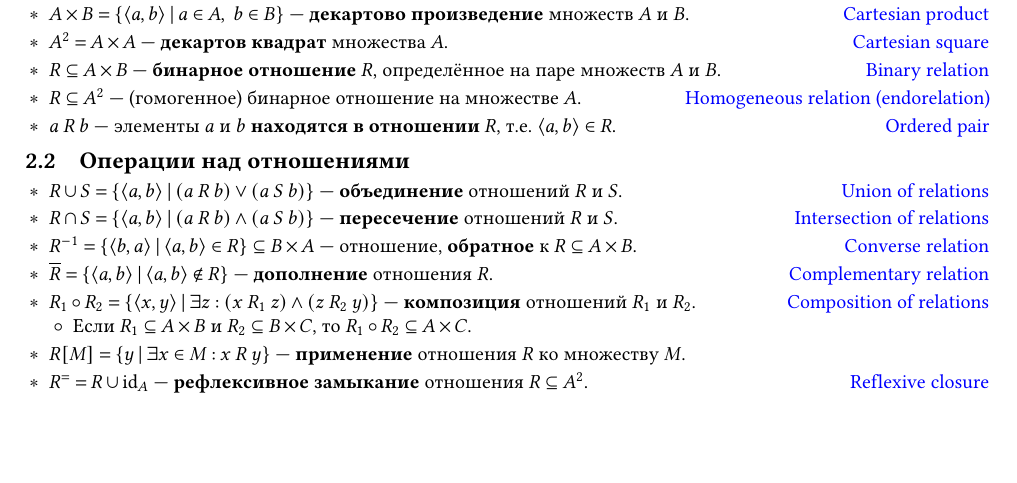
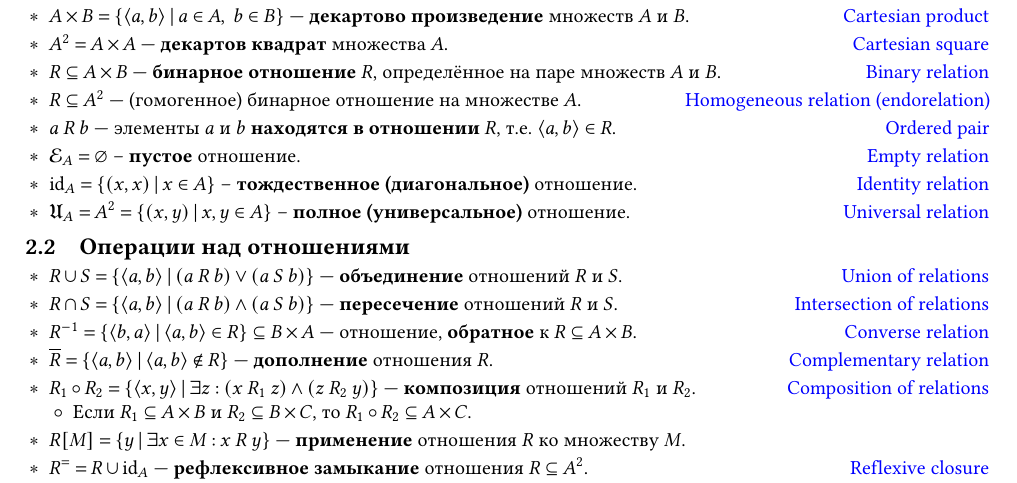
Before and after one commit to Lipen/discrete-math-course, a LaTeX document (cheat2.tex): part of page 1 of 4, cut so that both start at the same text, the shorter picture padded with empty space. Compiled offline with pdfLaTeX.

Commit message:
Uncomment empty/identity/universal relations

```diff
--- a/cheat2.tex
+++ b/cheat2.tex
@@ -47,14 +47,14 @@
     \item $a \rel b$ --- элементы $a$ и $b$ \textbf{находятся в отношении} $R$, т.е. $\Pair{a,b} \in R$.
     \hfill\href{https://en.wikipedia.org/wiki/Ordered_pair}{Ordered pair}
 
-    % \item $\emptyrel{A} = \emptyset$ -- \textbf{пустое} отношение.
-    % \hfill\href{https://en.wikipedia.org/wiki/Homogeneous_relation#Particular_homogeneous_relations}{Empty relation}
+    \item $\emptyrel{A} = \emptyset$ -- \textbf{пустое} отношение.
+    \hfill\href{https://en.wikipedia.org/wiki/Homogeneous_relation#Particular_homogeneous_relations}{Empty relation}
 
-    % \item $\idrel{A} = \Set{(x,x) \given x \in A}$ -- \textbf{тождественное (диагональное)} отношение.
-    % \hfill\href{https://en.wikipedia.org/wiki/Homogeneous_relation#Particular_homogeneous_relations}{Identity relation}
+    \item $\idrel{A} = \Set{(x,x) \given x \in A}$ -- \textbf{тождественное (диагональное)} отношение.
+    \hfill\href{https://en.wikipedia.org/wiki/Homogeneous_relation#Particular_homogeneous_relations}{Identity relation}
 
-    % \item $\universalrel{A} = A^2 = \Set{(x,y) \given x,y \in A}$ -- \textbf{полное (универсальное)} отношение.
-    % \hfill\href{https://en.wikipedia.org/wiki/Homogeneous_relation#Particular_homogeneous_relations}{Universal relation}
+    \item $\universalrel{A} = A^2 = \Set{(x,y) \given x,y \in A}$ -- \textbf{полное (универсальное)} отношение.
+    \hfill\href{https://en.wikipedia.org/wiki/Homogeneous_relation#Particular_homogeneous_relations}{Universal relation}
 
     % \item $$
 \end{terms}
```
